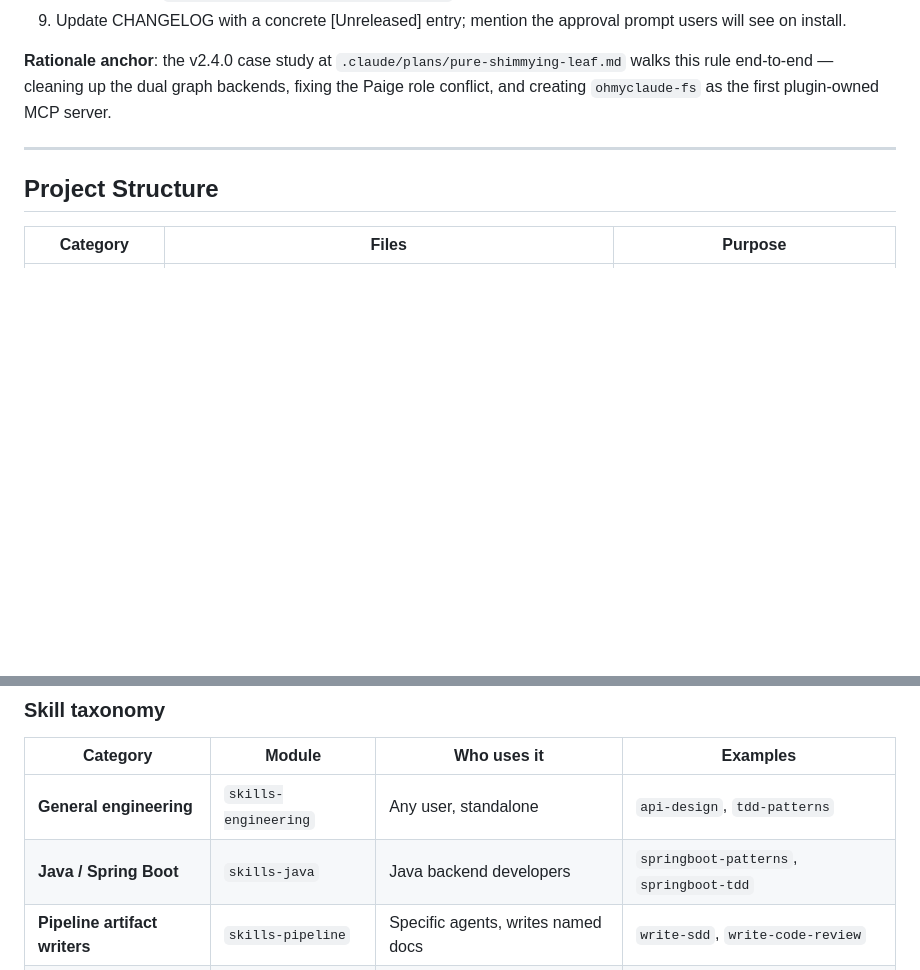
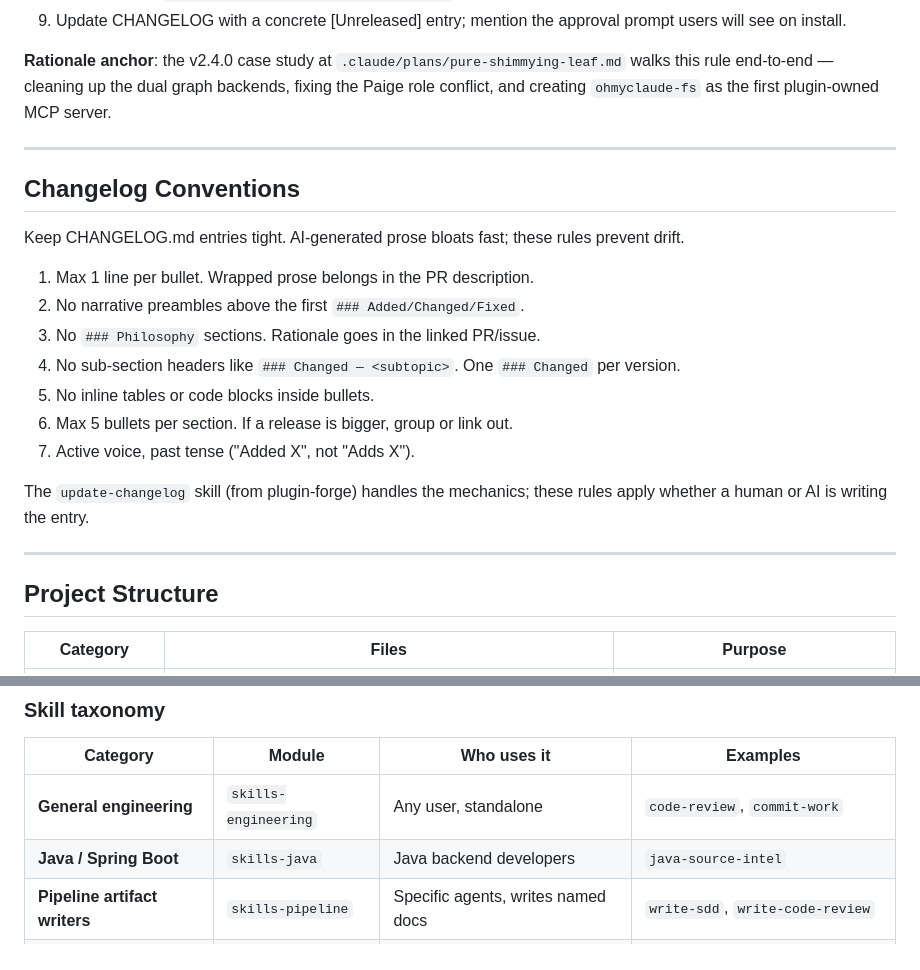
Before and after one commit to hunghlh98/ohmyclaude, a Markdown page: CONTRIBUTING.md, 2 parts joined by grey strips. Rendered like a GitHub page; blank space fills up the shorter version.

Commit message:
docs(contributing): add strict changelog rules and refresh skill examples
Added a Changelog Conventions section with 7 rules that enforce 1-line
bullets, no preambles, no philosophy, no nested subsections. Prevents
AI-generated bloat on future entries.

Also refreshed the skill-taxonomy table so examples point at surviving
skills (code-review, commit-work, java-source-intel) instead of the
dropped ones (api-design, tdd-patterns, springboot-patterns, springboot-tdd).

Co-Authored-By: Claude Opus 4.7 (1M context) <noreply@anthropic.com>

```diff
--- a/CONTRIBUTING.md
+++ b/CONTRIBUTING.md
@@ -46,6 +46,22 @@ The plugin's rule for anything that lives outside its own `.md` / `.js` files
 9. Update CHANGELOG with a concrete [Unreleased] entry; mention the approval prompt users will see on install.
 
 **Rationale anchor**: the v2.4.0 case study at `.claude/plans/pure-shimmying-leaf.md` walks this rule end-to-end — cleaning up the dual graph backends, fixing the Paige role conflict, and creating `ohmyclaude-fs` as the first plugin-owned MCP server.
+
+---
+
+## Changelog Conventions
+
+Keep CHANGELOG.md entries tight. AI-generated prose bloats fast; these rules prevent drift.
+
+1. Max 1 line per bullet. Wrapped prose belongs in the PR description.
+2. No narrative preambles above the first `### Added/Changed/Fixed`.
+3. No `### Philosophy` sections. Rationale goes in the linked PR/issue.
+4. No sub-section headers like `### Changed — <subtopic>`. One `### Changed` per version.
+5. No inline tables or code blocks inside bullets.
+6. Max 5 bullets per section. If a release is bigger, group or link out.
+7. Active voice, past tense ("Added X", not "Adds X").
+
+The `update-changelog` skill (from plugin-forge) handles the mechanics; these rules apply whether a human or AI is writing the entry.
 
 ---
 
@@ -162,8 +178,8 @@ color: blue
 
 | Category | Module | Who uses it | Examples |
 |----------|--------|-------------|---------|
-| **General engineering** | `skills-engineering` | Any user, standalone | `api-design`, `tdd-patterns` |
-| **Java / Spring Boot** | `skills-java` | Java backend developers | `springboot-patterns`, `springboot-tdd` |
+| **General engineering** | `skills-engineering` | Any user, standalone | `code-review`, `commit-work` |
+| **Java / Spring Boot** | `skills-java` | Java backend developers | `java-source-intel` |
 | **Pipeline artifact writers** | `skills-pipeline` | Specific agents, writes named docs | `write-sdd`, `write-code-review` |
 | **Specialized** | `skills-specialized` | Pipeline coordination, project tools | `task-breakdown`, `project-discovery` |
 
```
